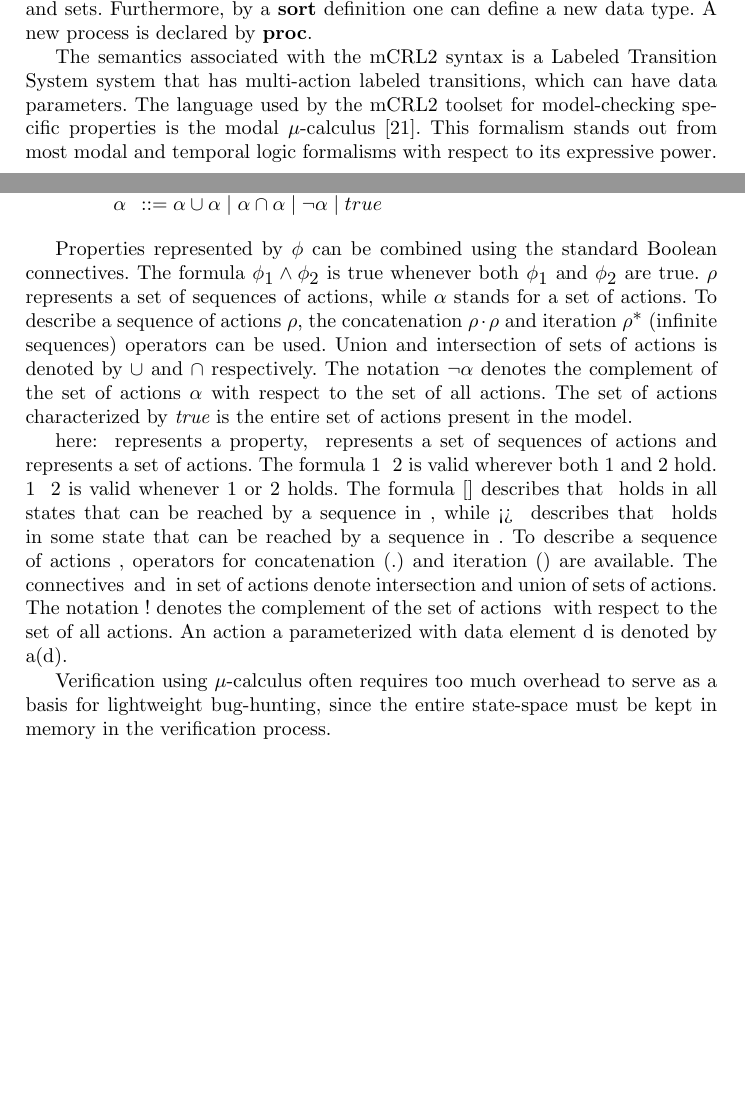
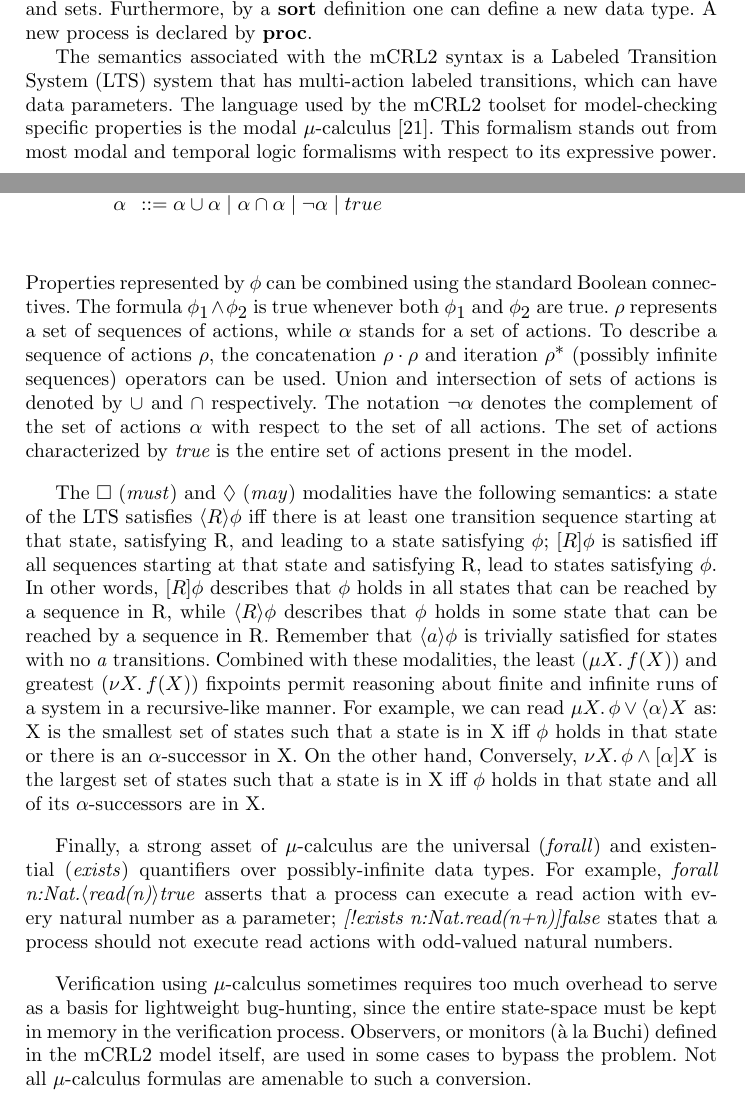
Before and after one commit to remenska/FM2014, a LaTeX paper (FMpaper.tex): two parts of pages 6 and 7 of 10, joined at a grey line, cut so that both start at the same text, the shorter picture padded with empty space. The pictures show the PDF file FMpaper.pdf that the author committed with the source.

Commit message:
Nailed it NOT

```diff
--- a/FMpaper.tex
+++ b/FMpaper.tex
@@ -312,7 +312,7 @@ reals, booleans, lists, and sets.
 Furthermore, by a \textbf{sort} definition one can define a new data type. A new process
 is declared by \textbf{proc}.
 
-The semantics associated with the mCRL2 syntax is a Labeled Transition System
+The semantics associated with the mCRL2 syntax is a Labeled Transition System (LTS)
 system that has multi-action labeled transitions, which can have data parameters. The language used by the mCRL2
 toolset for model-checking specific properties is the modal
 $\mu$-calculus~\cite{Emerson97modelchecking}. This formalism stands out from most modal and temporal logic formalisms with respect to its
@@ -327,23 +327,29 @@ The syntax of a $\mu$-calculus formula is defined by the following grammar:
 \alpha & ::= \alpha\cup\alpha \mid \alpha\cap\alpha \mid\neg\alpha \mid true\\
 \end{array}
 \]
-
 Properties represented by $\phi$ can be combined using the standard Boolean connectives.
 The formula $\phi_1\wedge\phi_2$ is true whenever both $\phi_1$ and $\phi_2$ are true.
 $\rho$ represents a set of sequences of actions, while $\alpha$ stands for a set of actions.
-To describe a sequence of actions $\rho$, the concatenation $\rho\cdot\rho$ and iteration $\rho^*$ (infinite sequences) operators can be used.
+To describe a sequence of actions $\rho$, the concatenation $\rho\cdot\rho$ and iteration $\rho^*$ (possibly infinite sequences) operators can be used.
 Union and intersection of sets of actions is denoted by $\cup$ and $\cap$ respectively.
 The notation $\neg\alpha$ denotes the complement of the set of actions $\alpha$ with respect to the set of all actions.
 The set of actions characterized by $\emph{true}$ is the entire set of actions present in the model.
-%
-% The ability to use actions parameterized with data in mCRL2 is reflected in the
-% property language as well.
-% and universal and existential quantification over (possibly infinite) data types
-% are allowed. For example, one may write true to denote the set of all actions,
-% or exists n:Nat.val( n > 5 )&& s(n) to denote the set of s(n) actions, where
-% n>5. The property [ true*. exists n: Nat.val( n > 5 ) && s(n) ]false then
-% expresses that such an action never occurs.
 
+The $\square$ (\emph{must}) and $\Diamond$ (\emph{may}) modalities  have the following semantics:
+a state of the LTS satisfies $\langle R \rangle\phi$ iff there is at least one transition sequence
+starting at that state, satisfying R, and leading to a state satisfying $\phi$;
+$[R]\phi$ is satisfied iff all sequences starting at that state and satisfying R,
+lead to states satisfying  $\phi$.
+In other words, $[R]\phi$ describes that $\phi$ holds in all states that can be reached by a sequence in R,
+while $\langle R \rangle\phi$ describes that $\phi$ holds in some state that can be reached by a sequence in R.
+Remember that $\langle a \rangle\phi$ is trivially satisfied for states with no “\emph{a}” transitions.
+Combined with these modalities, the least ($\mu X\ldotp f(X)$) and greatest
+($\nu X\ldotp f(X)$) fixpoints permit reasoning about finite and infinite runs
+of a system in a recursive-like manner.
+For example, we can read $\mu X\ldotp\phi\vee\langle\alpha\rangle X$ as: X is
+the smallest set of states such that a state is in X
+iff $\phi$ holds in that state or there is an $\alpha$-successor in X.
+On the other hand,
+Conversely, $\nu X\ldotp\phi \wedge[\alpha]X$ is the largest set of states such that a state is in X iff
+$\phi$ holds in that state and all of its $\alpha$-successors are in X.
 
-here: φ represents a property, ρ represents a set of sequences of actions and α
-represents a set of actions.  The formula φ1 ∧ φ2 is valid wherever both φ1 and
@@ -354,11 +356,11 @@ describe a sequence of actions ρ, operators for concatenation (ρ.ρ) and
-iteration (ρ∗) are available. The connectives ∪ and ∩ in set of actions denote
-intersection and union of sets of actions. The notation !α denotes the
-complement of the set of actions α with respect to the set of all actions. An
-action a parameterized with data element d is denoted by a(d).
+Finally, a strong asset of $\mu$-calculus are the universal (\emph{forall}) and existential (\emph{exists}) quantifiers over possibly-infinite data types.
+For example, \emph{forall n:Nat.$\langle$read(n)$\rangle$true} asserts that a process can execute a read action with every natural number as a parameter;
+\emph{[!exists n:Nat.read(n+n)]false} states that a process should not execute read actions with odd-valued natural numbers.
 
-
-Verification using $\mu$-calculus often requires too much overhead to serve as a basis for lightweight
+Verification using $\mu$-calculus sometimes requires too much overhead to serve as a basis for lightweight
 bug-hunting, since the entire state-space must be kept in memory in the verification process.
+Observers, or monitors (\`{a} la Buchi) defined in the mCRL2 model itself, are used in some cases to bypass the problem.
+Not all $\mu$-calculus formulas are amenable to such a conversion.
 
 \subsection{UML Sequence Diagrams}
 
```
Also changed, not shown: FMpaper.pdf, FMpaper.tex (4 more changed lines), 3 other files.
